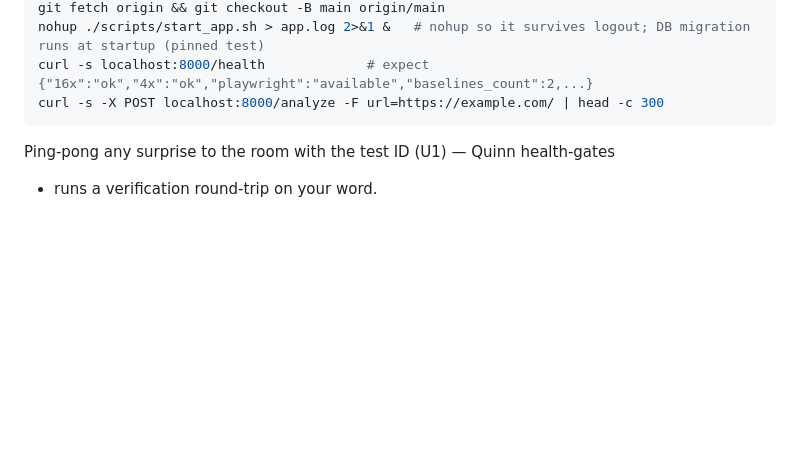
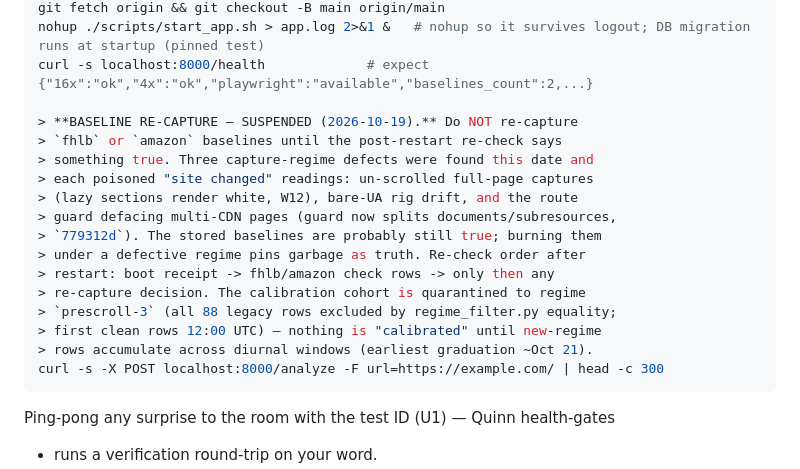
Before and after one commit to shank15217/minicpm-webapp, a Markdown page: docs/OPERATOR.md, the part around the change. Rendered like a GitHub page; blank space fills up the shorter version.

Commit message:
OPERATOR: baseline re-capture SUSPENDED for fhlb/amazon + cohort clock
Quinn's ask, verbatim into the ritual where a tired operator would
otherwise curl capture_baseline from scrollback: the three capture-regime
defects (unscrolled lazy-white, bare-UA rig drift, route-guard CDN
self-defacement) invalidated every 'site changed' reading built on them;
stored baselines are probably still true and re-capturing now would pin
defective truth. Re-check order after restart: boot receipt -> check rows
-> only then any re-capture decision.

Also records the calibration-clock consequence Quinn measured (her
equality fix on regime_filter.py quarantines all 88 legacy rows,
including the 8 prescroll-2 ones — identity-beats-clocks applied to
regimes): first clean prescroll-3 rows at the 12:00 UTC cron, earliest
graduation ~Oct 21, and per Sammy's pin graduation gates on the socket's
boot receipt so the cohort can never certify a hypothetical server.

````diff
--- a/docs/OPERATOR.md
+++ b/docs/OPERATOR.md
@@ -46,6 +46,20 @@ ss -tlnp | grep ':8000 '        # e.g. users:(("uvicorn",pid=18428,...)) → kil
 git fetch origin && git checkout -B main origin/main
 nohup ./scripts/start_app.sh > app.log 2>&1 &   # nohup so it survives logout; DB migration runs at startup (pinned test)
 curl -s localhost:8000/health             # expect {"16x":"ok","4x":"ok","playwright":"available","baselines_count":2,...}
+
+> **BASELINE RE-CAPTURE — SUSPENDED (2026-10-19).** Do NOT re-capture
+> `fhlb` or `amazon` baselines until the post-restart re-check says
+> something true. Three capture-regime defects were found this date and
+> each poisoned "site changed" readings: un-scrolled full-page captures
+> (lazy sections render white, W12), bare-UA rig drift, and the route
+> guard defacing multi-CDN pages (guard now splits documents/subresources,
+> `779312d`). The stored baselines are probably still true; burning them
+> under a defective regime pins garbage as truth. Re-check order after
+> restart: boot receipt -> fhlb/amazon check rows -> only then any
+> re-capture decision. The calibration cohort is quarantined to regime
+> `prescroll-3` (all 88 legacy rows excluded by regime_filter.py equality;
+> first clean rows 12:00 UTC) — nothing is "calibrated" until new-regime
+> rows accumulate across diurnal windows (earliest graduation ~Oct 21).
 curl -s -X POST localhost:8000/analyze -F url=https://example.com/ | head -c 300
 ```
 Ping-pong any surprise to the room with the test ID (U1) — Quinn health-gates
````
